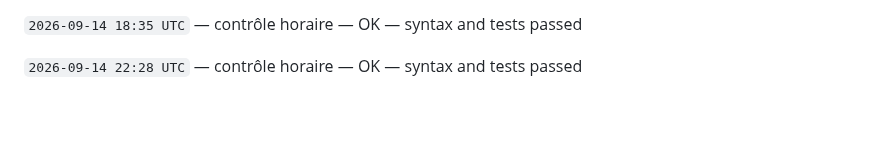
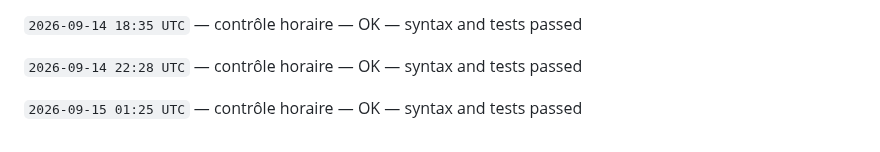
Before and after one commit to gptfianarana-ops/mon-bot-messenger, a Markdown page: CHANGELOG_AUTONOME.md, the part around the change. GitHub-like rendering; blank space fills up the shorter version.

Commit message:
[autonomous-log] hourly verification

```diff
--- a/CHANGELOG_AUTONOME.md
+++ b/CHANGELOG_AUTONOME.md
@@ -84,3 +84,5 @@ Le cycle ne modifie jamais les tokens, les secrets, les webhooks Messenger, les
 `2026-09-14 18:35 UTC` — contrôle horaire — OK — syntax and tests passed
 
 `2026-09-14 22:28 UTC` — contrôle horaire — OK — syntax and tests passed
+
+`2026-09-15 01:25 UTC` — contrôle horaire — OK — syntax and tests passed
```
